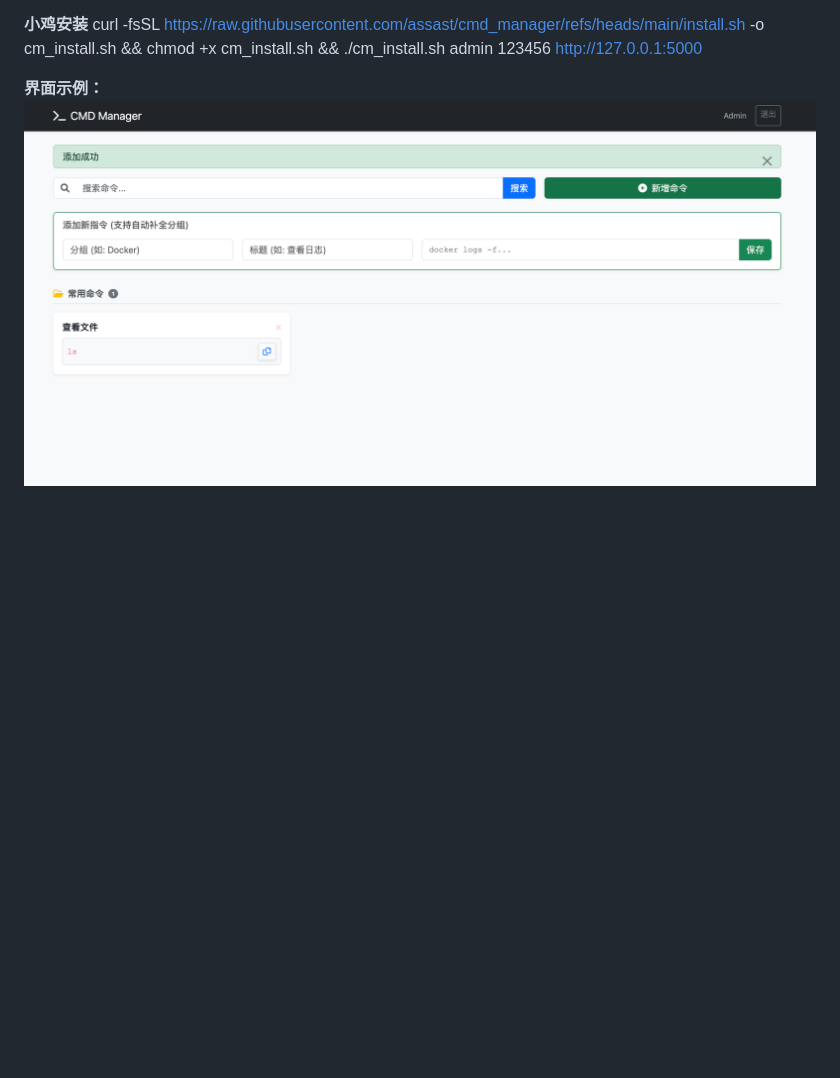
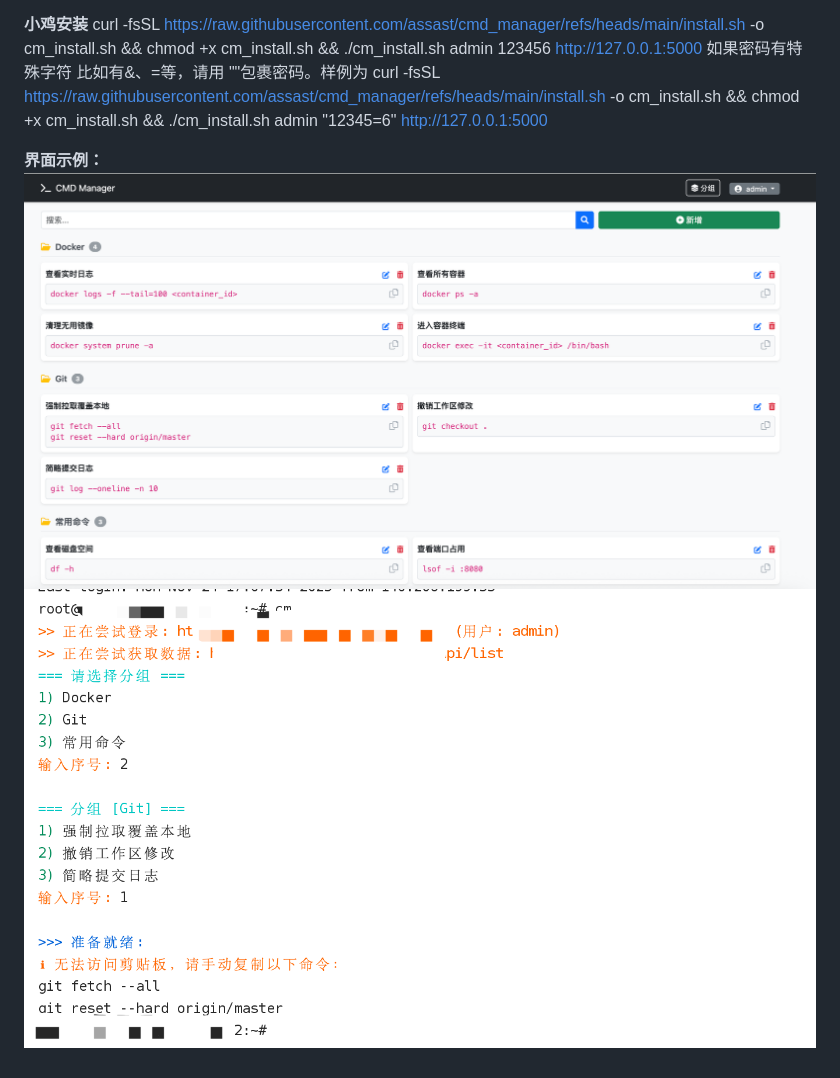
Before and after one commit to assast/cmd_manager, a Markdown page: README.md, the part around the change. GitHub-like rendering; pictures changed too: static/WX20251124-140735@2x.png (deleted), static/WX20251125-090321@2x.png (added), static/WX20251125-090411@2x.png (added); blank space fills up the shorter version.

```diff
--- a/README.md
+++ b/README.md
@@ -35,6 +35,9 @@ docker run -d \
 
 **小鸡安装**
 curl -fsSL https://raw.githubusercontent.com/assast/cmd_manager/refs/heads/main/install.sh -o cm_install.sh && chmod +x cm_install.sh && ./cm_install.sh admin 123456 http://127.0.0.1:5000
+如果密码有特殊字符 比如有&、=等，请用 ""包裹密码。样例为
+curl -fsSL https://raw.githubusercontent.com/assast/cmd_manager/refs/heads/main/install.sh -o cm_install.sh && chmod +x cm_install.sh && ./cm_install.sh admin "12345=6" http://127.0.0.1:5000
 
 **界面示例：**
-![](./static/WX20251124-140735@2x.png)
+![](./static/WX20251125-090321@2x.png)
+![](./static/WX20251125-090411@2x.png)
```
